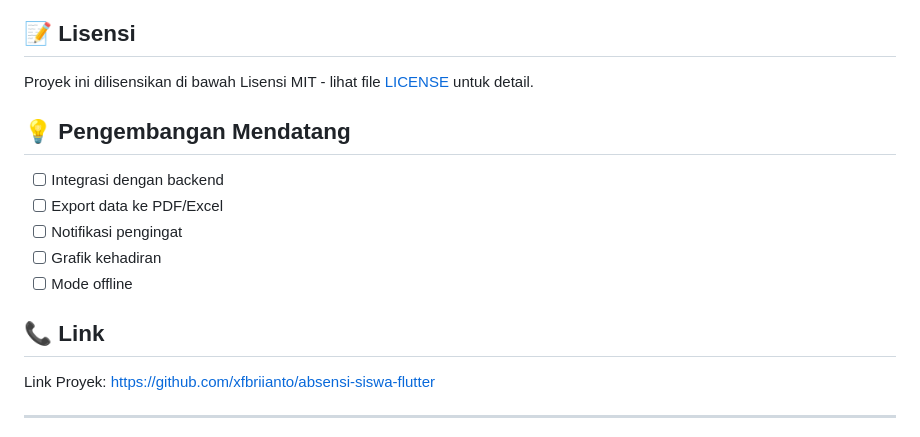
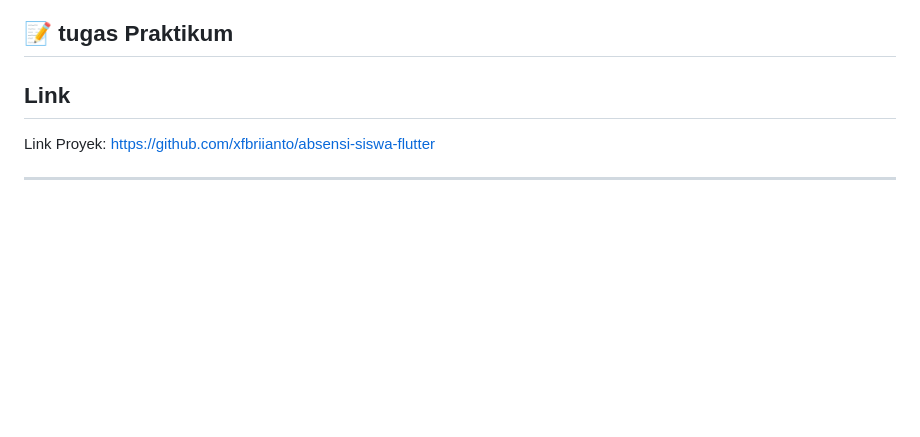
Before and after one commit to xfbriianto/absensi-siswa-flutter, a Markdown page: README.md, the part around the change. GitHub-like rendering; blank space fills up the shorter version.

```diff
--- a/README.md
+++ b/README.md
@@ -132,19 +132,9 @@ Kontribusi selalu diterima! Berikut langkah-langkah untuk berkontribusi:
 4. Push ke branch (`git push origin fitur-baru`)
 5. Buat Pull Request
 
-## 📝 Lisensi
+## 📝 tugas Praktikum
 
-Proyek ini dilisensikan di bawah Lisensi MIT - lihat file [LICENSE](LICENSE) untuk detail.
-
-## 💡 Pengembangan Mendatang
-
-- [ ] Integrasi dengan backend
-- [ ] Export data ke PDF/Excel
-- [ ] Notifikasi pengingat
-- [ ] Grafik kehadiran
-- [ ] Mode offline
-
-## 📞 Link
+## Link
 
 Link Proyek: [https://github.com/xfbriianto/absensi-siswa-flutter](https://github.com/xfbriianto/absensi-siswa-flutter)
 
```
